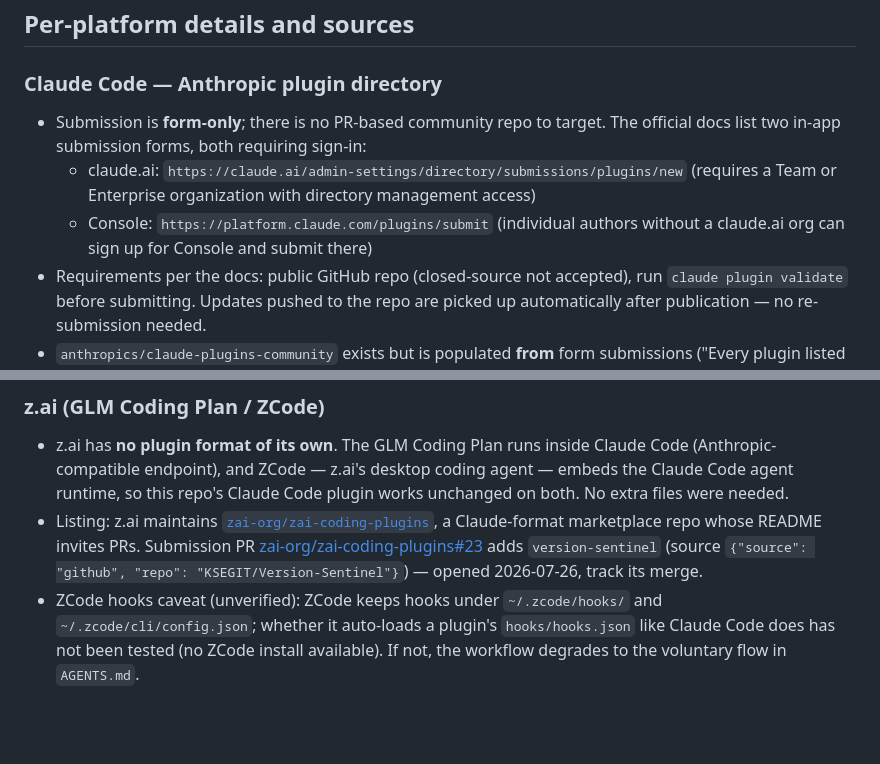
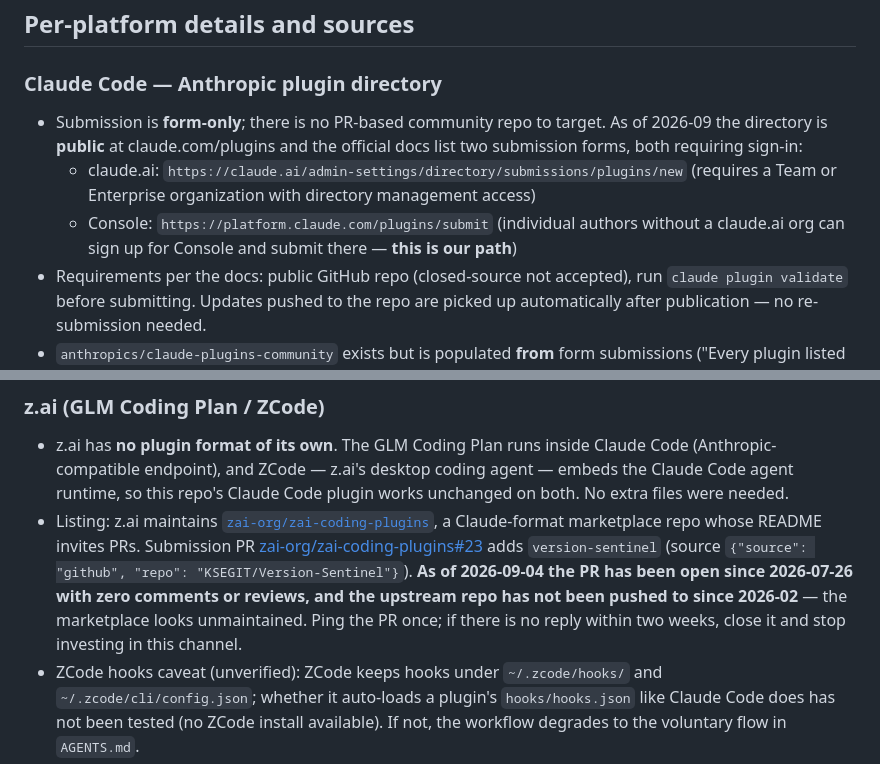
Before and after one commit to KSEGIT/Version-Sentinel, a Markdown page: docs/marketplaces.md, 2 parts joined by grey strips. Drawn GitHub-style; blank space fills up the shorter version.

```diff
--- a/docs/marketplaces.md
+++ b/docs/marketplaces.md
@@ -31,12 +33,13 @@ Submission status legend:
 ### Claude Code — Anthropic plugin directory
 
 - Submission is **form-only**; there is no PR-based community repo to target.
-  The official docs list two in-app submission forms, both requiring sign-in:
+  As of 2026-09 the directory is **public** at claude.com/plugins and the
+  official docs list two submission forms, both requiring sign-in:
   - claude.ai: `https://claude.ai/admin-settings/directory/submissions/plugins/new`
     (requires a Team or Enterprise organization with directory management access)
   - Console: `https://platform.claude.com/plugins/submit`
     (individual authors without a claude.ai org can sign up for Console and
-    submit there)
+    submit there — **this is our path**)
 - Requirements per the docs: public GitHub repo (closed-source not accepted),
   run `claude plugin validate` before submitting. Updates pushed to the repo
   are picked up automatically after publication — no re-submission needed.
@@ -57,7 +60,11 @@ Submission status legend:
   a Claude-format marketplace repo whose README invites PRs. Submission PR
   [zai-org/zai-coding-plugins#23](https://github.com/zai-org/zai-coding-plugins/pull/23)
   adds `version-sentinel` (source `{"source": "github", "repo":
-  "KSEGIT/Version-Sentinel"}`) — opened 2026-07-26, track its merge.
+  "KSEGIT/Version-Sentinel"}`). **As of 2026-09-04 the PR has been open since
+  2026-07-26 with zero comments or reviews, and the upstream repo has not been
+  pushed to since 2026-02** — the marketplace looks unmaintained. Ping the PR
+  once; if there is no reply within two weeks, close it and stop investing in
+  this channel.
 - ZCode hooks caveat (unverified): ZCode keeps hooks under `~/.zcode/hooks/`
   and `~/.zcode/cli/config.json`; whether it auto-loads a plugin's
   `hooks/hooks.json` like Claude Code does has not been tested (no ZCode
```
Also changed, not shown: other parts of docs/marketplaces.md (+45 -19 lines), docs/marketing-plan.md (added, +245 -0 lines).
